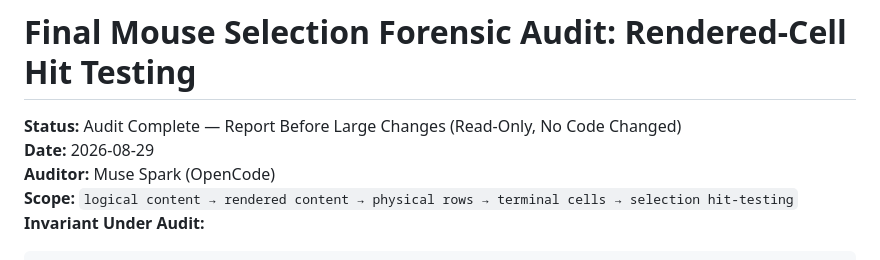
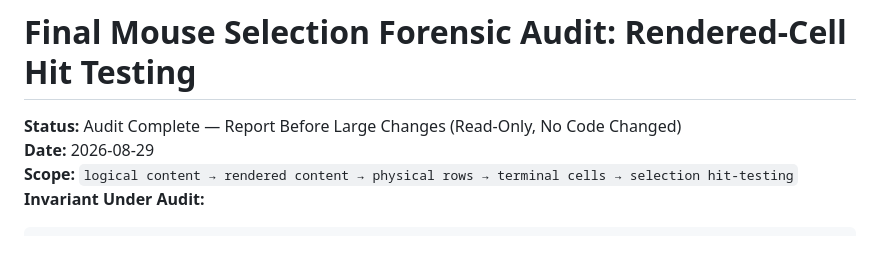
Before and after one commit to PizenLabs/izen, a Markdown page: docs/report/MOUSE_SELECTION_HIT_TEST_FORENSIC_AUDIT_REPORT.md, the part around the change. Drawn GitHub-style.

````diff
--- a/docs/report/MOUSE_SELECTION_HIT_TEST_FORENSIC_AUDIT_REPORT.md
+++ b/docs/report/MOUSE_SELECTION_HIT_TEST_FORENSIC_AUDIT_REPORT.md
@@ -2,7 +2,6 @@
 
 **Status:** Audit Complete — Report Before Large Changes (Read-Only, No Code Changed)
 **Date:** 2026-08-29
-**Auditor:** Muse Spark (OpenCode)
 **Scope:** `logical content → rendered content → physical rows → terminal cells → selection hit-testing`
 **Invariant Under Audit:**
 ```
````
Also changed, not shown: docs/architecture/RFC-V1.md (deleted, +0 -157 lines), docs/audits/IZEN_BOUNDED_REASONING_CONTINUITY_REPAIR_REPORT.md (renamed from IZEN_BOUNDED_REASONING_CONTINUITY_REPAIR_REPORT.md, +0 -1 lines).
